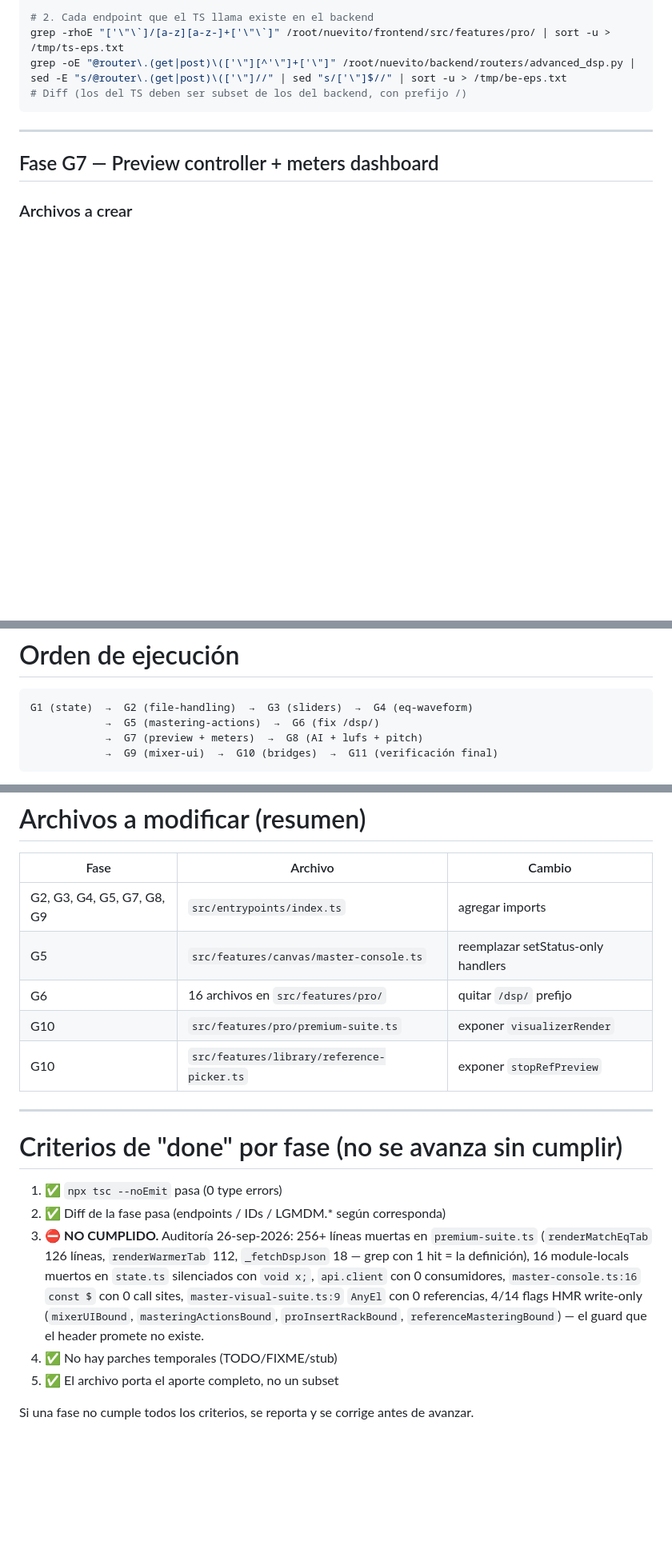
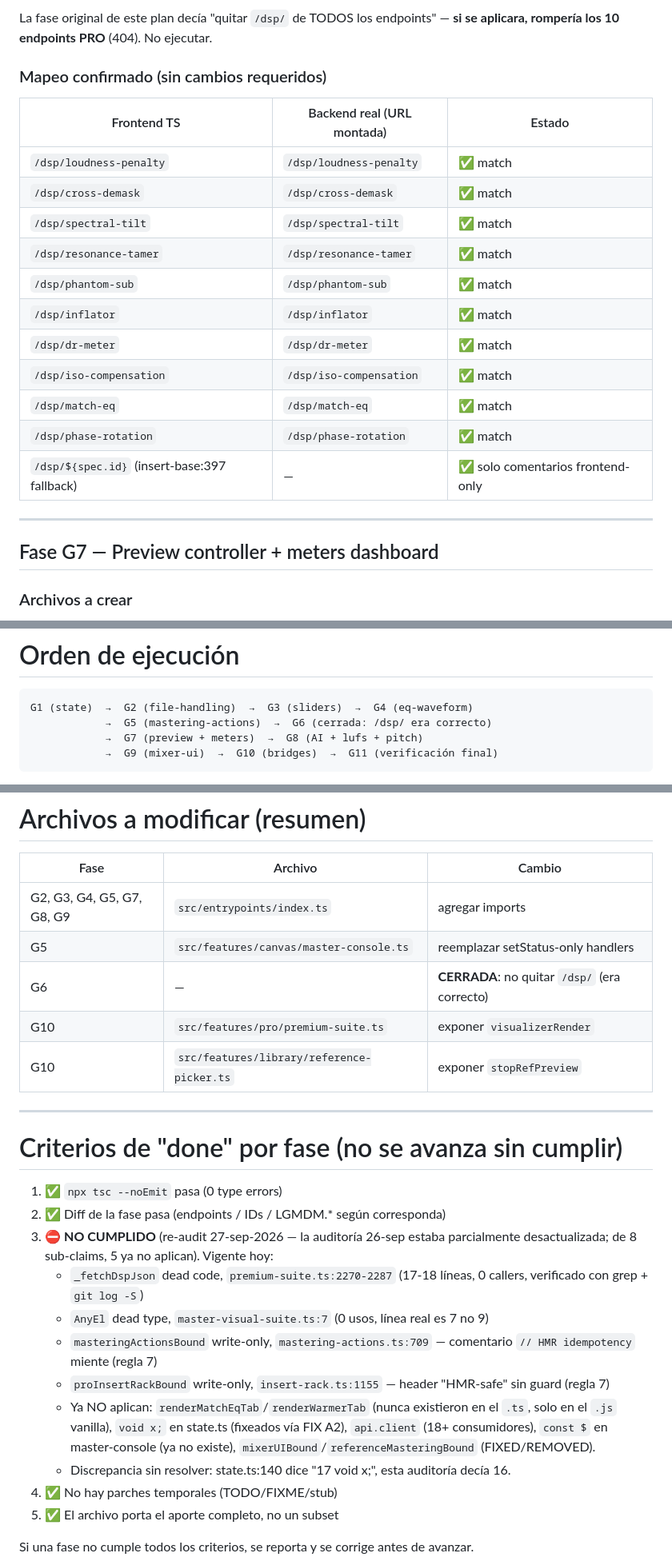
Before and after one commit to strumiaf5-del/LGMGM, a Markdown page: frontend/plan.md, 3 parts joined by grey strips. Shown at 80% size. Drawn GitHub-style; blank space fills up the shorter version.

````diff
--- a/frontend/plan.md
+++ b/frontend/plan.md
@@ -385,9 +345,21 @@ grep -rcn "/dsp/" /root/nuevito/frontend/src/ | grep -v ":0"
 
-# 2. Cada endpoint que el TS llama existe en el backend
-grep -rhoE "['\"\`]/[a-z][a-z-]+['\"\`]" /root/nuevito/frontend/src/features/pro/ | sort -u > /tmp/ts-eps.txt
-grep -oE "@router\.(get|post)\(['\"][^'\"]+['\"]" /root/nuevito/backend/routers/advanced_dsp.py | sed -E "s/@router\.(get|post)\(['\"]//" | sed "s/['\"]$//" | sort -u > /tmp/be-eps.txt
-# Diff (los del TS deben ser subset de los del backend, con prefijo /)
-```
+La fase original de este plan decía "quitar `/dsp/` de TODOS los endpoints" —
+**si se aplicara, rompería los 10 endpoints PRO** (404). No ejecutar.
+
+### Mapeo confirmado (sin cambios requeridos)
+| Frontend TS | Backend real (URL montada) | Estado |
+|---|---|---|
+| `/dsp/loudness-penalty` | `/dsp/loudness-penalty` | ✅ match |
+| `/dsp/cross-demask` | `/dsp/cross-demask` | ✅ match |
+| `/dsp/spectral-tilt` | `/dsp/spectral-tilt` | ✅ match |
+| `/dsp/resonance-tamer` | `/dsp/resonance-tamer` | ✅ match |
+| `/dsp/phantom-sub` | `/dsp/phantom-sub` | ✅ match |
+| `/dsp/inflator` | `/dsp/inflator` | ✅ match |
+| `/dsp/dr-meter` | `/dsp/dr-meter` | ✅ match |
+| `/dsp/iso-compensation` | `/dsp/iso-compensation` | ✅ match |
+| `/dsp/match-eq` | `/dsp/match-eq` | ✅ match |
+| `/dsp/phase-rotation` | `/dsp/phase-rotation` | ✅ match |
+| `/dsp/${spec.id}` (insert-base:397 fallback) | — | ✅ solo comentarios frontend-only |
 
 ---
 
@@ -634,7 +608,7 @@ cd /root/nuevito/frontend && npm run dev
 
 ```
 G1 (state)  →  G2 (file-handling)  →  G3 (sliders)  →  G4 (eq-waveform)
-            →  G5 (mastering-actions)  →  G6 (fix /dsp/)
+            →  G5 (mastering-actions)  →  G6 (cerrada: /dsp/ era correcto)
             →  G7 (preview + meters)  →  G8 (AI + lufs + pitch)
             →  G9 (mixer-ui)  →  G10 (bridges)  →  G11 (verificación final)
 ```
@@ -673,7 +647,7 @@ G1 (state)  →  G2 (file-handling)  →  G3 (sliders)  →  G4 (eq-waveform)
 |---|---|---|
 | G2, G3, G4, G5, G7, G8, G9 | `src/entrypoints/index.ts` | agregar imports |
 | G5 | `src/features/canvas/master-console.ts` | reemplazar setStatus-only handlers |
-| G6 | 16 archivos en `src/features/pro/` | quitar `/dsp/` prefijo |
+| G6 | — | **CERRADA**: no quitar `/dsp/` (era correcto) |
 | G10 | `src/features/pro/premium-suite.ts` | exponer `visualizerRender` |
 | G10 | `src/features/library/reference-picker.ts` | exponer `stopRefPreview` |
 
@@ -683,7 +657,14 @@ G1 (state)  →  G2 (file-handling)  →  G3 (sliders)  →  G4 (eq-waveform)
 
 1. ✅ `npx tsc --noEmit` pasa (0 type errors)
 2. ✅ Diff de la fase pasa (endpoints / IDs / LGMDM.* según corresponda)
-3. ⛔ **NO CUMPLIDO.** Auditoría 26-sep-2026: 256+ líneas muertas en `premium-suite.ts` (`renderMatchEqTab` 126 líneas, `renderWarmerTab` 112, `_fetchDspJson` 18 — grep con 1 hit = la definición), 16 module-locals muertos en `state.ts` silenciados con `void x;`, `api.client` con 0 consumidores, `master-console.ts:16` `const $` con 0 call sites, `master-visual-suite.ts:9` `AnyEl` con 0 referencias, 4/14 flags HMR write-only (`mixerUIBound`, `masteringActionsBound`, `proInsertRackBound`, `referenceMasteringBound`) — el guard que el header promete no existe.
+3. ⛔ **NO CUMPLIDO** (re-audit 27-sep-2026 — la auditoría 26-sep estaba
+   parcialmente desactualizada; de 8 sub-claims, 5 ya no aplican). Vigente hoy:
+   - `_fetchDspJson` dead code, `premium-suite.ts:2270-2287` (17-18 líneas, 0 callers, verificado con grep + `git log -S`)
+   - `AnyEl` dead type, `master-visual-suite.ts:7` (0 usos, línea real es 7 no 9)
+   - `masteringActionsBound` write-only, `mastering-actions.ts:709` — comentario `// HMR idempotency` miente (regla 7)
+   - `proInsertRackBound` write-only, `insert-rack.ts:1155` — header "HMR-safe" sin guard (regla 7)
+   - Ya NO aplican: `renderMatchEqTab`/`renderWarmerTab` (nunca existieron en el `.ts`, solo en el `.js` vanilla), `void x;` en state.ts (fixeados vía FIX A2), `api.client` (18+ consumidores), `const $` en master-console (ya no existe), `mixerUIBound`/`referenceMasteringBound` (FIXED/REMOVED).
+   - Discrepancia sin resolver: state.ts:140 dice "17 void x;", esta auditoría decía 16.
 4. ✅ No hay parches temporales (TODO/FIXME/stub)
 5. ✅ El archivo porta el aporte completo, no un subset
 
````
Also changed, not shown: other parts of frontend/plan.md (+39 -75 lines).
